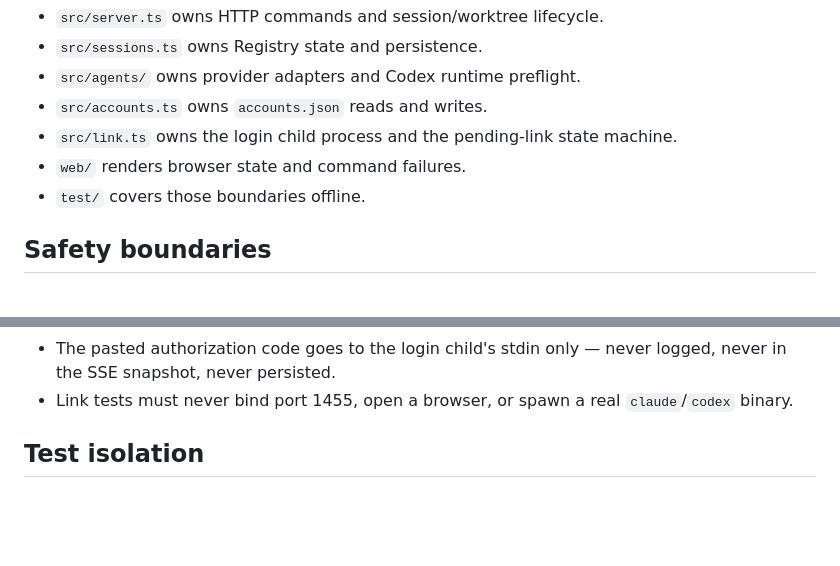
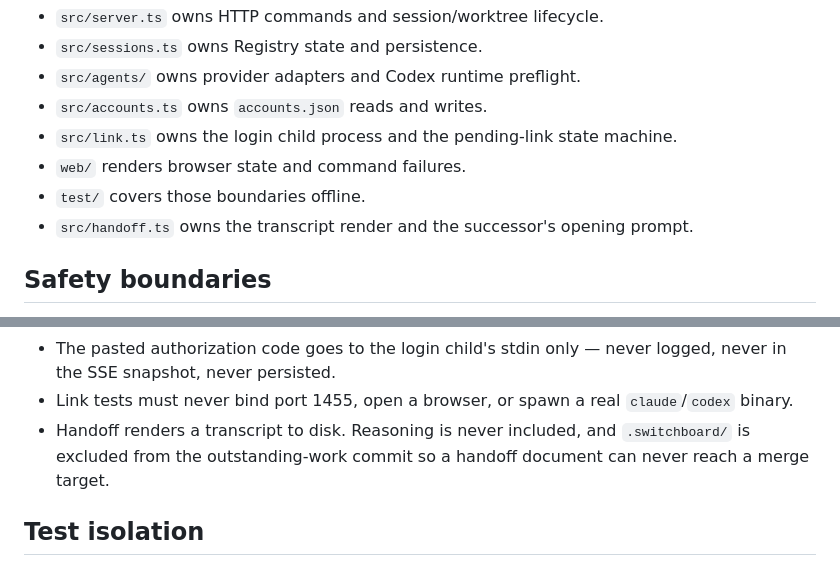
Before and after one commit to dmbritton1/Switchboard, a Markdown page: AGENTS.md, 2 parts joined by grey strips. Drawn GitHub-style; blank space fills up the shorter version.

```diff
--- a/AGENTS.md
+++ b/AGENTS.md
@@ -27,6 +27,7 @@ Registry and git worktrees, then into a provider adapter.
 - `src/link.ts` owns the login child process and the pending-link state machine.
 - `web/` renders browser state and command failures.
 - `test/` covers those boundaries offline.
+- `src/handoff.ts` owns the transcript render and the successor's opening prompt.
 
 ## Safety boundaries
 
@@ -65,6 +66,9 @@ Registry and git worktrees, then into a provider adapter.
   logged, never in the SSE snapshot, never persisted.
 - Link tests must never bind port 1455, open a browser, or spawn a real
   `claude`/`codex` binary.
+- Handoff renders a transcript to disk. Reasoning is never included, and
+  `.switchboard/` is excluded from the outstanding-work commit so a handoff
+  document can never reach a merge target.
 
 ## Test isolation
 
```
Also changed, not shown: README.md (+17 -0 lines).
